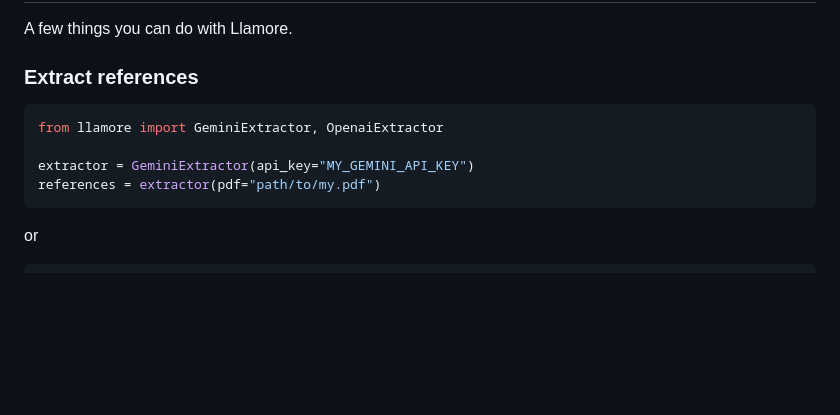
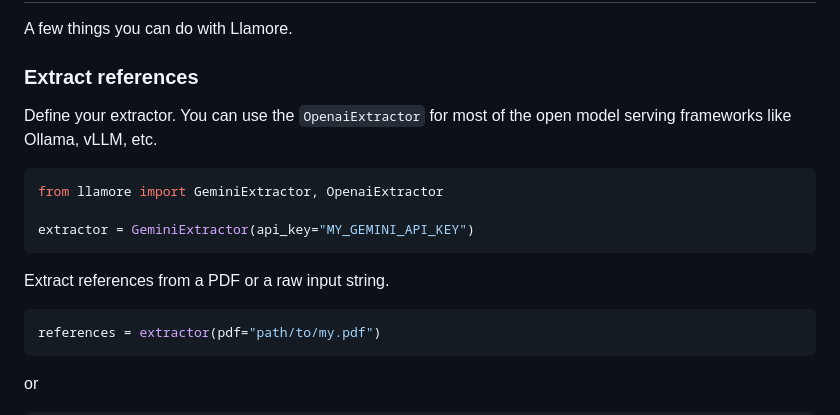
Before and after one commit to mpilhlt/llamore, a Markdown page: README.md, the part around the change. GitHub-like rendering; blank space fills up the shorter version.

````diff
--- a/README.md
+++ b/README.md
@@ -19,10 +19,15 @@ A few things you can do with Llamore.
 
 ### Extract references
 
+Define your extractor. You can use the `OpenaiExtractor` for most of the open model serving frameworks like Ollama, vLLM, etc.
 ```python
 from llamore import GeminiExtractor, OpenaiExtractor
 
 extractor = GeminiExtractor(api_key="MY_GEMINI_API_KEY")
+```
+
+Extract references from a PDF or a raw input string.
+```python
 references = extractor(pdf="path/to/my.pdf")
 ```
 or
````
